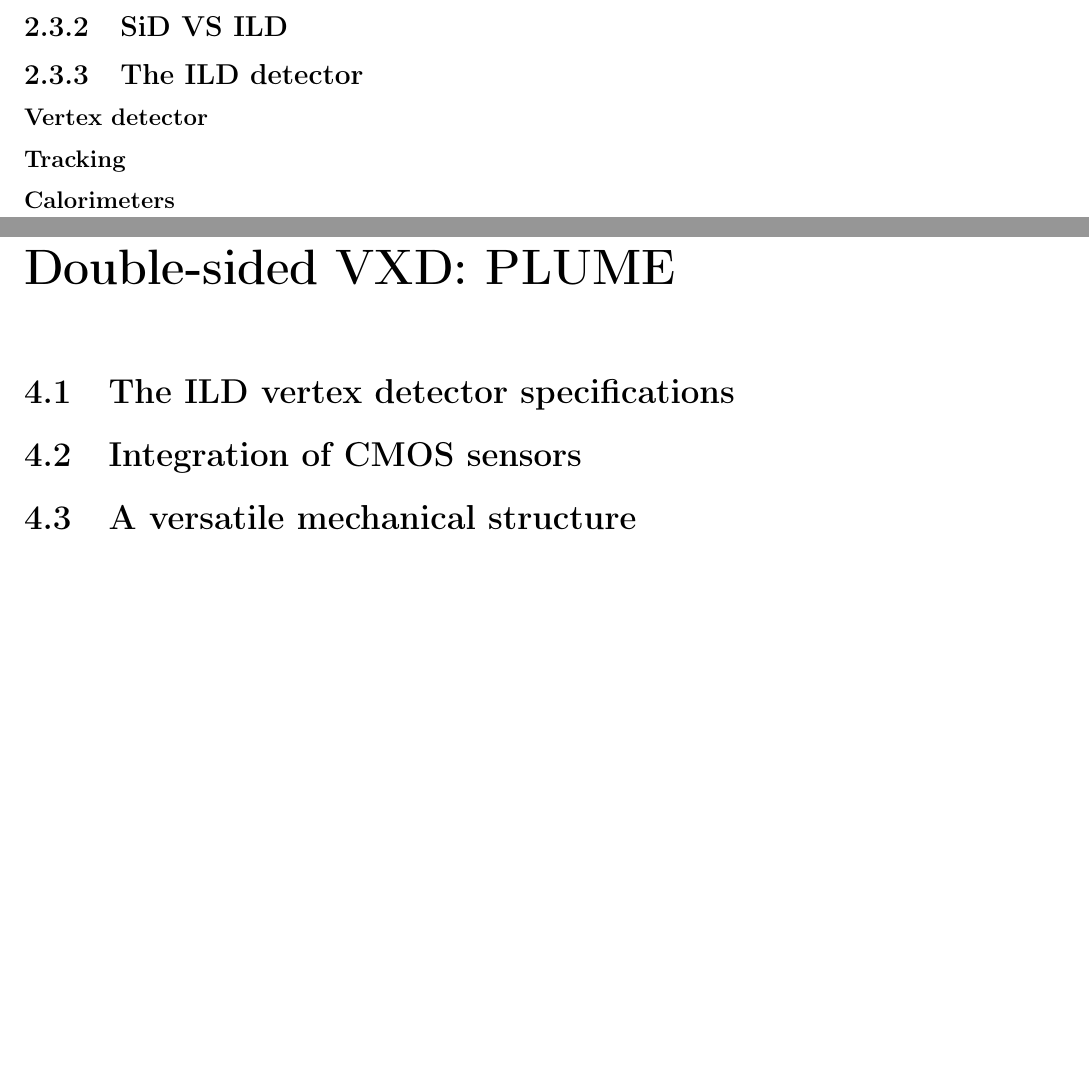
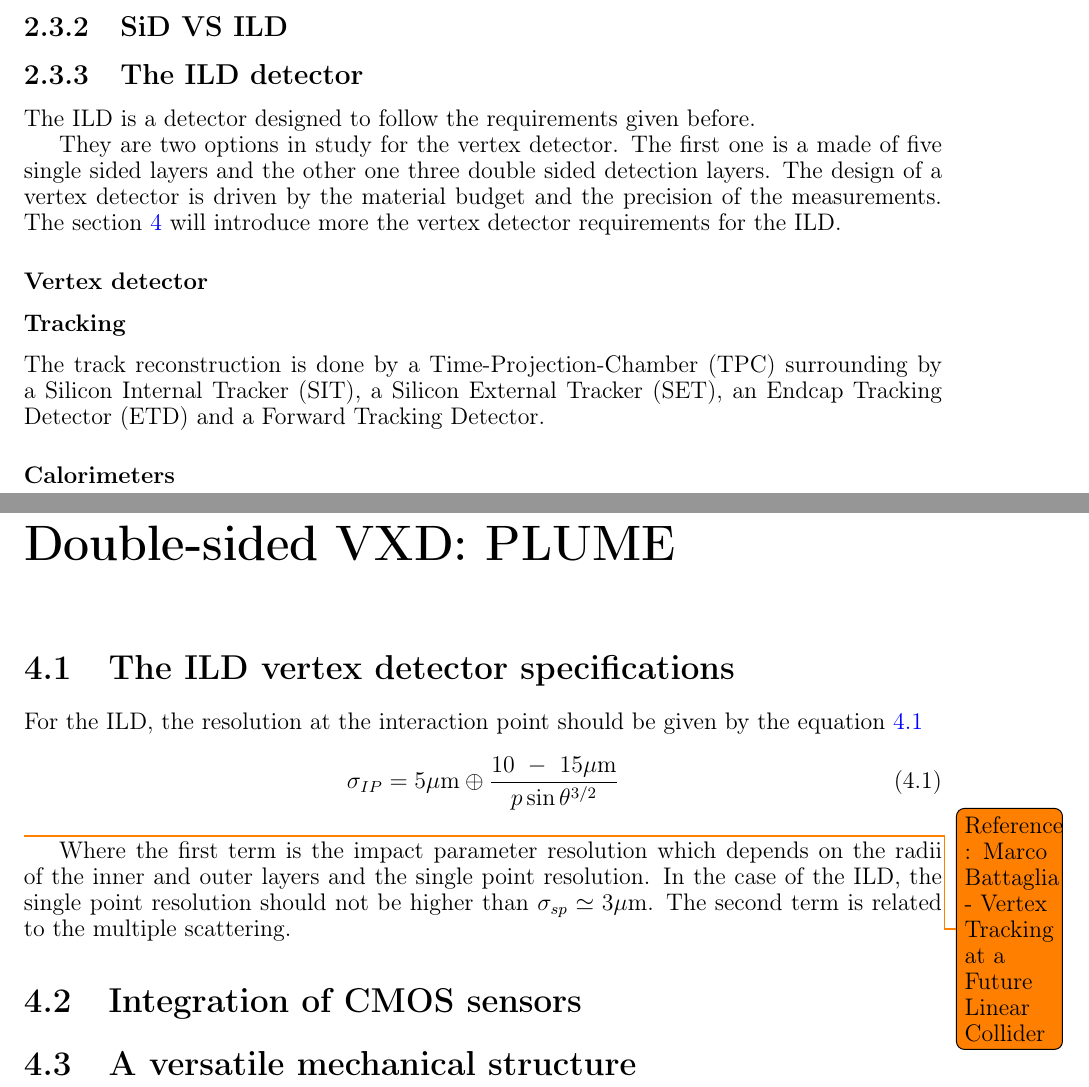
Before and after one commit to benjaminboitrelle/Thesis_overleaf, a LaTeX thesis (thesis_main.tex, which reads ILC.tex, double_sided_VXD.tex): two parts of pages 22 and 29 of 54 before the commit and two parts of pages 23 and 29 of 54 after it, joined at a grey line, cut so that both start at the same text, the shorter picture padded with empty space. Compiled offline with pdfLaTeX.

Commit message:
Small progression on ILC... :(

```diff
--- a/ILC.tex
+++ b/ILC.tex
@@ -149,6 +152,15 @@
       \label{fig:ILD}
     \end{figure}
 
-      \subsubsection{Vertex detector}
+    The ILD is a detector designed to follow the requirements given before.
+
+    They are two options in study for the vertex detector.
+    The first one is a made of five single sided layers and the other one three double sided detection layers.
+    The design of a vertex detector is driven by the material budget and the precision of the measurements.
+    The section~\ref{chap:vxd} will introduce more the vertex detector requirements for the ILD.
+
+        \subsubsection{Vertex detector}
       \subsubsection{Tracking}
+
+      The track reconstruction is done by a Time-Projection-Chamber (TPC) surrounding by a Silicon Internal Tracker (SIT), a Silicon External Tracker (SET), an Endcap Tracking Detector (ETD) and a Forward Tracking Detector.
       \subsubsection{Calorimeters}
--- a/double_sided_VXD.tex
+++ b/double_sided_VXD.tex
@@ -1,6 +1,21 @@
 \chapter{Double-sided VXD: PLUME}
+\label{chap:vxd}
+
 
   \section{The ILD vertex detector specifications}
+
+    For the ILD, the resolution at the interaction point should be given by the equation~\ref{eq:resIP}
+
+    \begin{equation}
+      \sigma_{IP} = 5 \mu\text{m} \oplus \frac{10 \ - \ 15 \mu\text{m}}{p \sin{\theta}^{3/2} }
+      \label{eq:resIP}
+    \end{equation}
+\todo{Reference : Marco Battaglia - Vertex Tracking at a Future Linear Collider}
+
+    Where the first term is the impact parameter resolution which depends on the radii of the inner and outer layers and the single point resolution.
+    In the case of the ILD, the single point resolution should not be higher than $\sigma_{sp} \simeq 3 \mu\text{m}$.
+    The second term is related to the multiple scattering.
+
 
   \section{Integration of CMOS sensors}
 
```
Also changed, not shown: thesis_main.pdf, ILC.tex (15 more changed lines).
